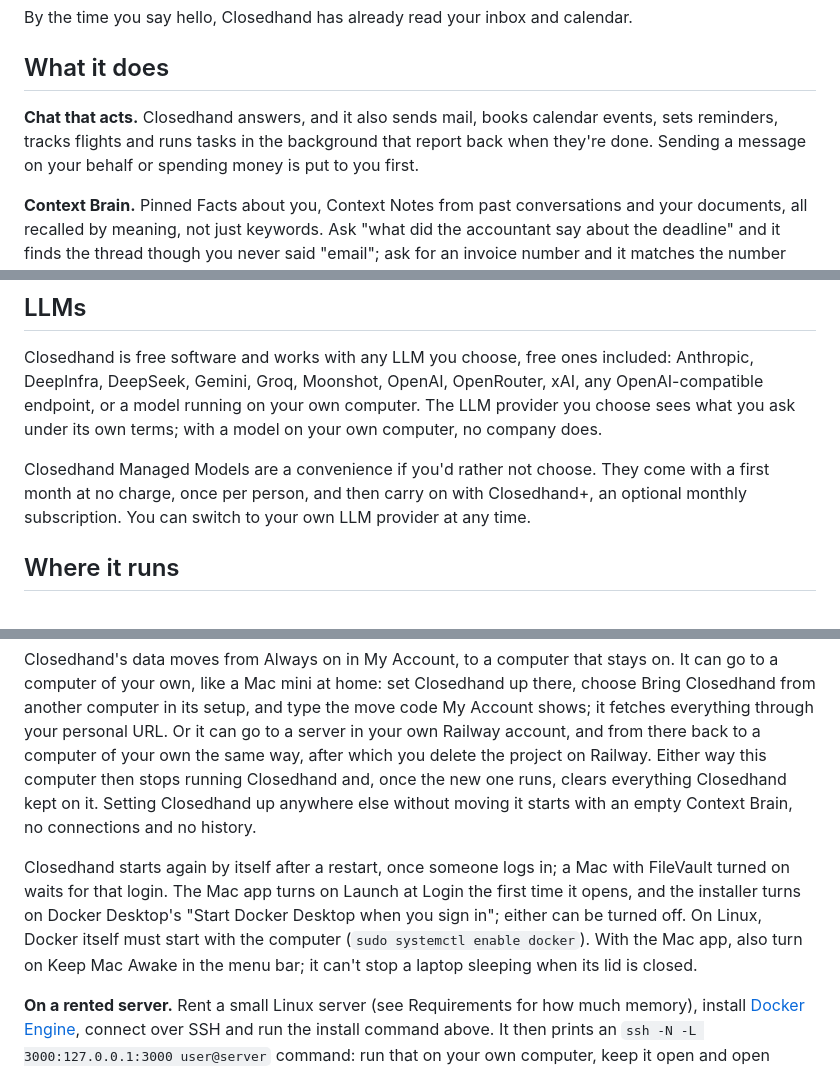
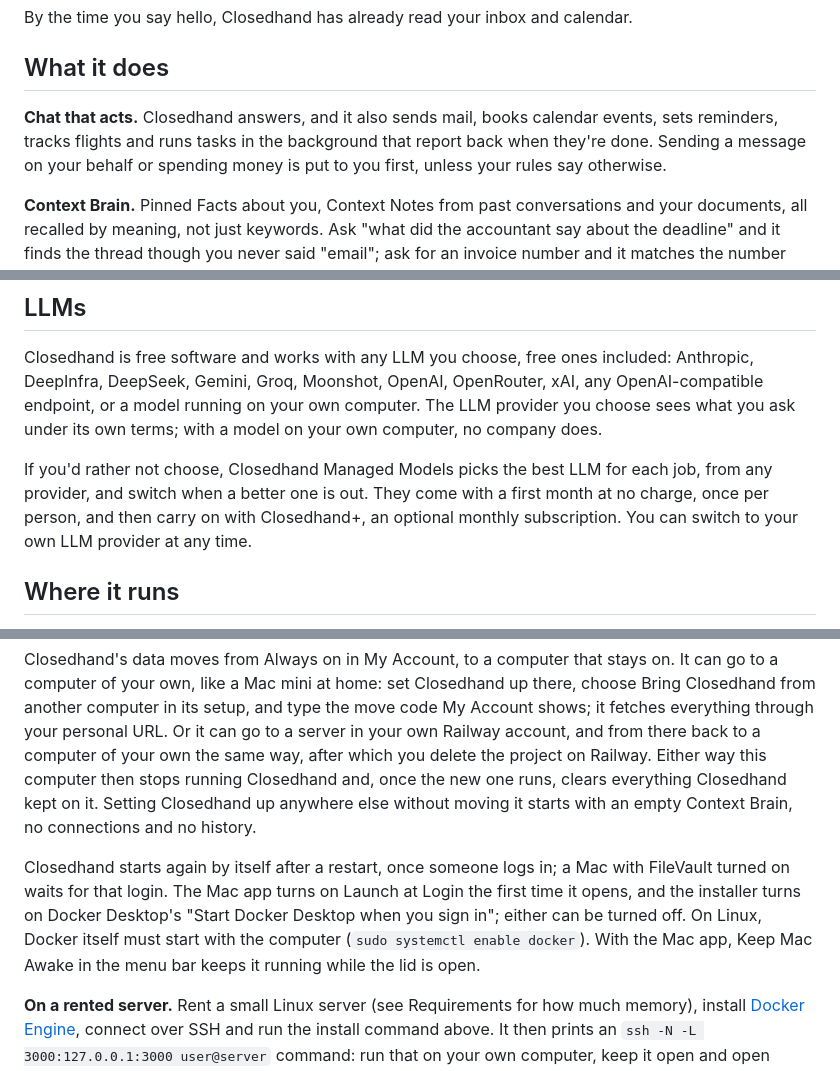
Before and after one commit to notnotjim/Closedhand, a Markdown page: README.md, 3 parts joined by grey strips. Drawn GitHub-style.

```diff
--- a/README.md
+++ b/README.md
@@ -65,7 +67,7 @@ By the time you say hello, Closedhand has already read your inbox and calendar.
 
 ## What it does
 
-**Chat that acts.** Closedhand answers, and it also sends mail, books calendar events, sets reminders, tracks flights and runs tasks in the background that report back when they're done. Sending a message on your behalf or spending money is put to you first.
+**Chat that acts.** Closedhand answers, and it also sends mail, books calendar events, sets reminders, tracks flights and runs tasks in the background that report back when they're done. Sending a message on your behalf or spending money is put to you first, unless your rules say otherwise.
 
 **Context Brain.** Pinned Facts about you, Context Notes from past conversations and your documents, all recalled by meaning, not just keywords. Ask "what did the accountant say about the deadline" and it finds the thread though you never said "email"; ask for an invoice number and it matches the number itself. You can see, edit and delete any of it on the dashboard.
 
@@ -87,7 +89,7 @@ By the time you say hello, Closedhand has already read your inbox and calendar.
 
 Closedhand is free software and works with any LLM you choose, free ones included: Anthropic, DeepInfra, DeepSeek, Gemini, Groq, Moonshot, OpenAI, OpenRouter, xAI, any OpenAI-compatible endpoint, or a model running on your own computer. The LLM provider you choose sees what you ask under its own terms; with a model on your own computer, no company does.
 
-Closedhand Managed Models are a convenience if you'd rather not choose. They come with a first month at no charge, once per person, and then carry on with Closedhand+, an optional monthly subscription. You can switch to your own LLM provider at any time.
+If you'd rather not choose, Closedhand Managed Models picks the best LLM for each job, from any provider, and switch when a better one is out. They come with a first month at no charge, once per person, and then carry on with Closedhand+, an optional monthly subscription. You can switch to your own LLM provider at any time.
 
 ## Where it runs
 
@@ -95,7 +97,7 @@ Closedhand lives on one computer and you reach it from anywhere. On a laptop it
 
 Closedhand's data moves from Always on in My Account, to a computer that stays on. It can go to a computer of your own, like a Mac mini at home: set Closedhand up there, choose Bring Closedhand from another computer in its setup, and type the move code My Account shows; it fetches everything through your personal URL. Or it can go to a server in your own Railway account, and from there back to a computer of your own the same way, after which you delete the project on Railway. Either way this computer then stops running Closedhand and, once the new one runs, clears everything Closedhand kept on it. Setting Closedhand up anywhere else without moving it starts with an empty Context Brain, no connections and no history.
 
-Closedhand starts again by itself after a restart, once someone logs in; a Mac with FileVault turned on waits for that login. The Mac app turns on Launch at Login the first time it opens, and the installer turns on Docker Desktop's "Start Docker Desktop when you sign in"; either can be turned off. On Linux, Docker itself must start with the computer (`sudo systemctl enable docker`). With the Mac app, also turn on Keep Mac Awake in the menu bar; it can't stop a laptop sleeping when its lid is closed.
+Closedhand starts again by itself after a restart, once someone logs in; a Mac with FileVault turned on waits for that login. The Mac app turns on Launch at Login the first time it opens, and the installer turns on Docker Desktop's "Start Docker Desktop when you sign in"; either can be turned off. On Linux, Docker itself must start with the computer (`sudo systemctl enable docker`). With the Mac app, Keep Mac Awake in the menu bar keeps it running while the lid is open.
 
 **On a rented server.** Rent a small Linux server (see Requirements for how much memory), install [Docker Engine](https://docs.docker.com/engine/install/), connect over SSH and run the install command above. It then prints an `ssh -N -L 3000:127.0.0.1:3000 user@server` command: run that on your own computer, keep it open and open http://localhost:3000 to finish setup. After that your personal URL reaches Closedhand from any device. The hosting company provides the machine, so choose one you trust and turn on disk encryption where it offers it.
 
```
Also changed, not shown: other parts of README.md (+12 -10 lines).
